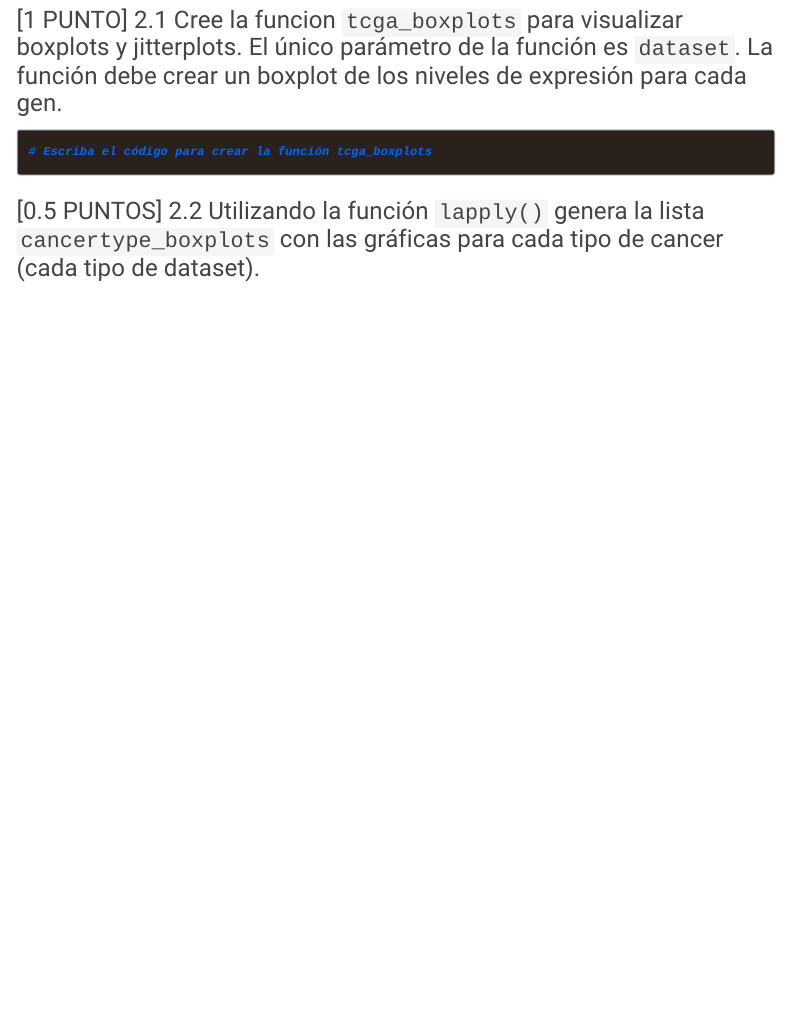
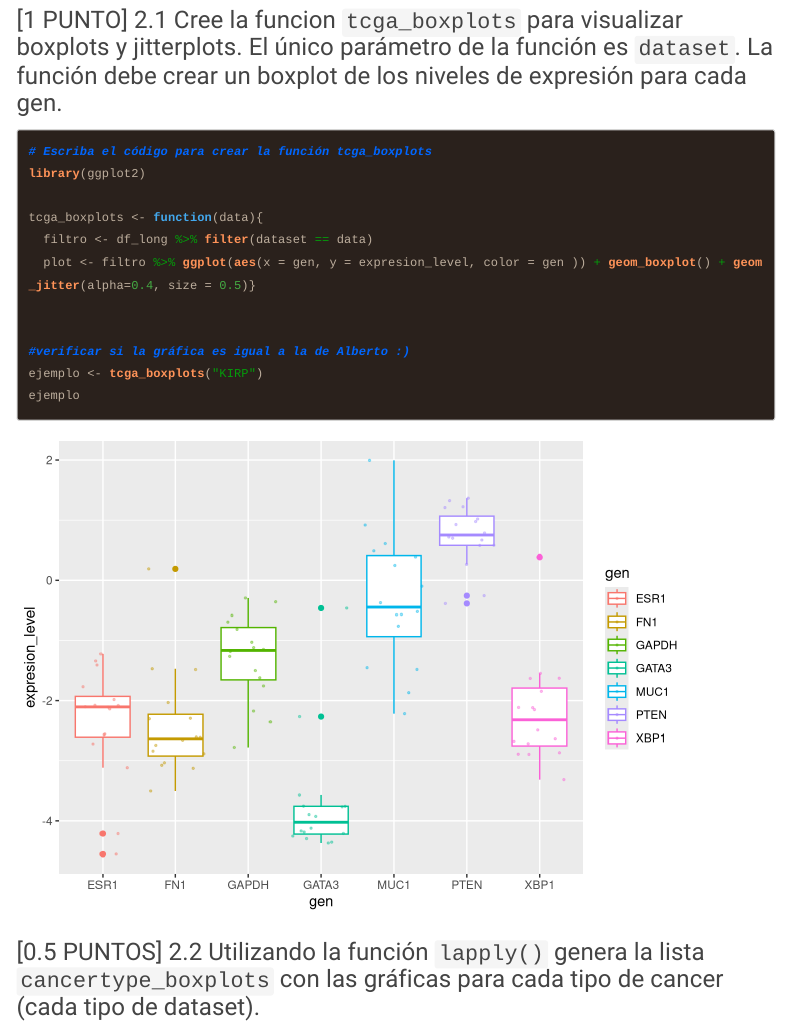
Before and after one commit to AntonellaOrtiz/GBI6_ExamenFinal, an R Markdown document (2021I_GBI6_ExamenFinal.Rmd): the page in a window 1100 px wide, from 12730 px down. Rendered offline with R 4.5, knitr and Pandoc, with nearby package versions; code that draws random numbers runs with fixed seeds of ours; menus at the side of the page are left out; long lines of code are wrapped.

Commit message:
Antonella Ortiz, resuelve el ejercicio 2.1

````diff
--- a/2021I_GBI6_ExamenFinal.Rmd
+++ b/2021I_GBI6_ExamenFinal.Rmd
@@ -152,7 +152,16 @@
 
 ```{r}
 # Escriba el código para crear la función tcga_boxplots
+library(ggplot2)
 
+tcga_boxplots <- function(data){
+  filtro <- df_long %>% filter(dataset == data)
+  plot <- filtro %>% ggplot(aes(x = gen, y = expresion_level, color = gen )) + geom_boxplot() + geom_jitter(alpha=0.4, size = 0.5)}
+
+
+#verificar si la gráfica es igual a la de Alberto :)
+ejemplo <- tcga_boxplots("KIRP")
+ejemplo
 
 ```
 
````
Also changed, not shown: 2021I_GBI6_ExamenFinal.html.
